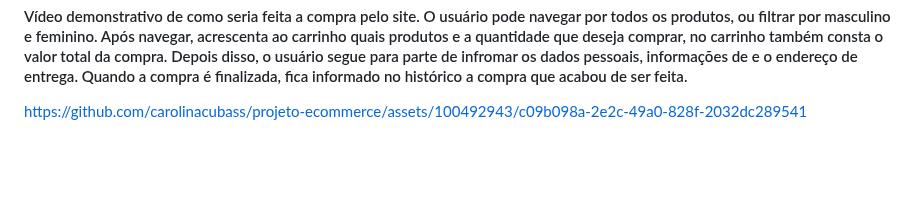
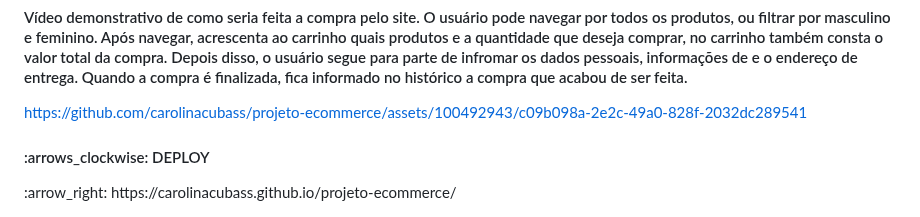
Before and after one commit to carolinacubass/projeto-ecommerce, a Markdown page: README.md, the part around the change. Rendered like a GitHub page; blank space fills up the shorter version.

Commit message:
adicionando deploy ao readme

```diff
--- a/README.md
+++ b/README.md
@@ -43,3 +43,6 @@
 <h4>Vídeo demonstrativo de como seria feita a compra pelo site. O usuário pode navegar por todos os produtos, ou filtrar por masculino e feminino. Após navegar, acrescenta ao carrinho quais produtos e a quantidade que deseja comprar, no carrinho também consta o valor total da compra. Depois disso, o usuário segue para parte de infromar os dados pessoais, informações de e o endereço de entrega. Quando a compra é finalizada, fica informado no histórico a compra que acabou de ser feita.</h4>
 
 https://github.com/carolinacubass/projeto-ecommerce/assets/100492943/c09b098a-2e2c-49a0-828f-2032dc289541
+
+<h4>:arrows_clockwise: DEPLOY</h4>
+:arrow_right: https://carolinacubass.github.io/projeto-ecommerce/
```
